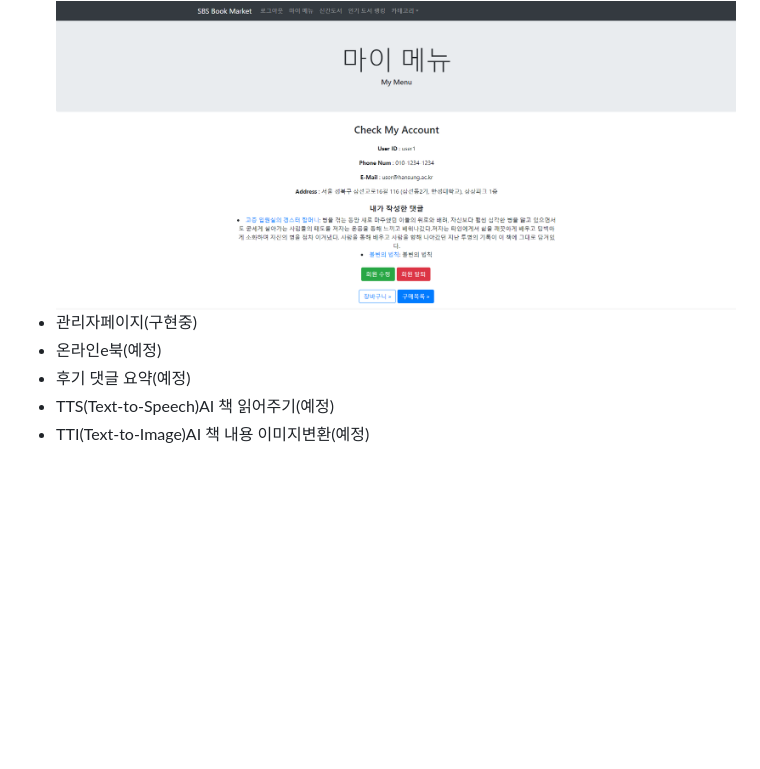
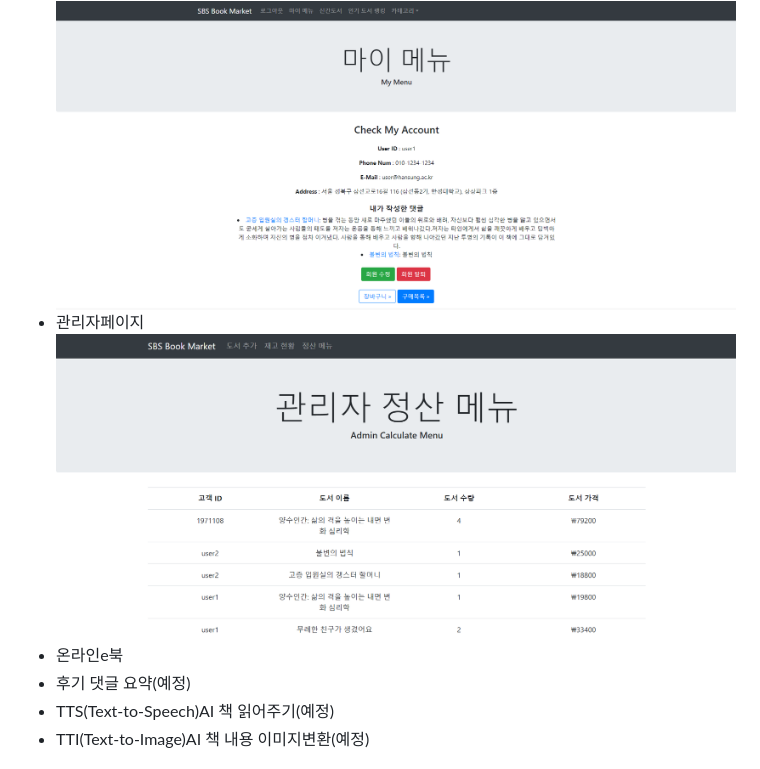
Before and after one commit to jihohyeseong/SBS, a Markdown page: README.md, the part around one of its changes. Rendered like a GitHub page; blank space fills up the shorter version.

```diff
--- a/README.md
+++ b/README.md
@@ -58,7 +60,8 @@
     <li>마이메뉴</li>
         <img src="https://github.com/jihohyeseong/SBS/blob/main/image/%EB%A7%88%EC%9D%B4%EB%A9%94%EB%89%B4.png" width="1300" height="500">
-    <li>관리자페이지(구현중)</li>
-    <li>온라인e북(예정)</li>
+    <li>관리자페이지</li>
+        <img src="https://github.com/jihohyeseong/SBS/blob/main/image/%EA%B4%80%EB%A6%AC%EC%9E%90.png" width="1300" height="500">
+    <li>온라인e북</li>
     <li>후기 댓글 요약(예정)</li>
     <li>TTS(Text-to-Speech)AI 책 읽어주기(예정)</li>
     <li>TTI(Text-to-Image)AI 책 내용 이미지변환(예정)</li>
```
Also changed, not shown: other parts of README.md (+7 -5 lines).
